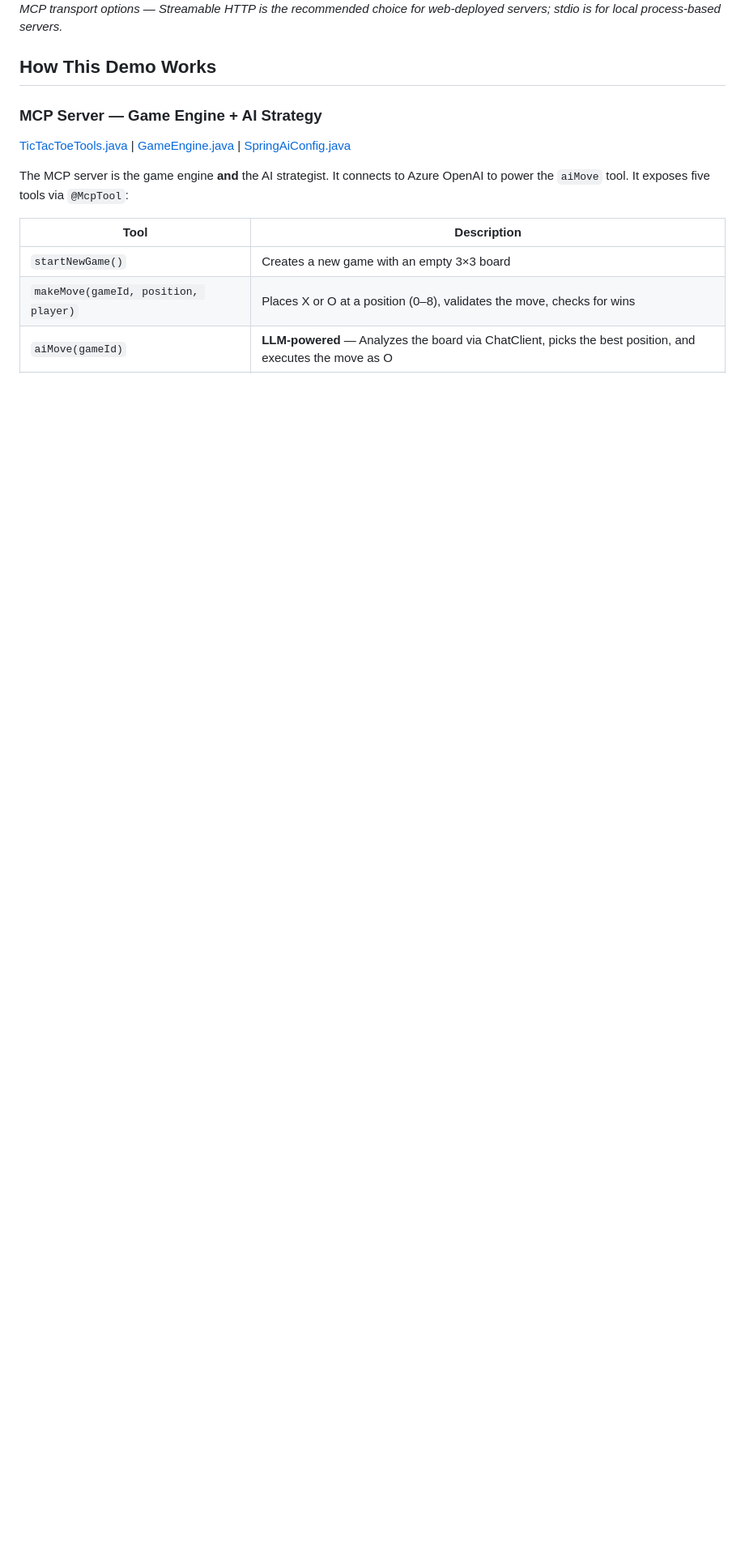
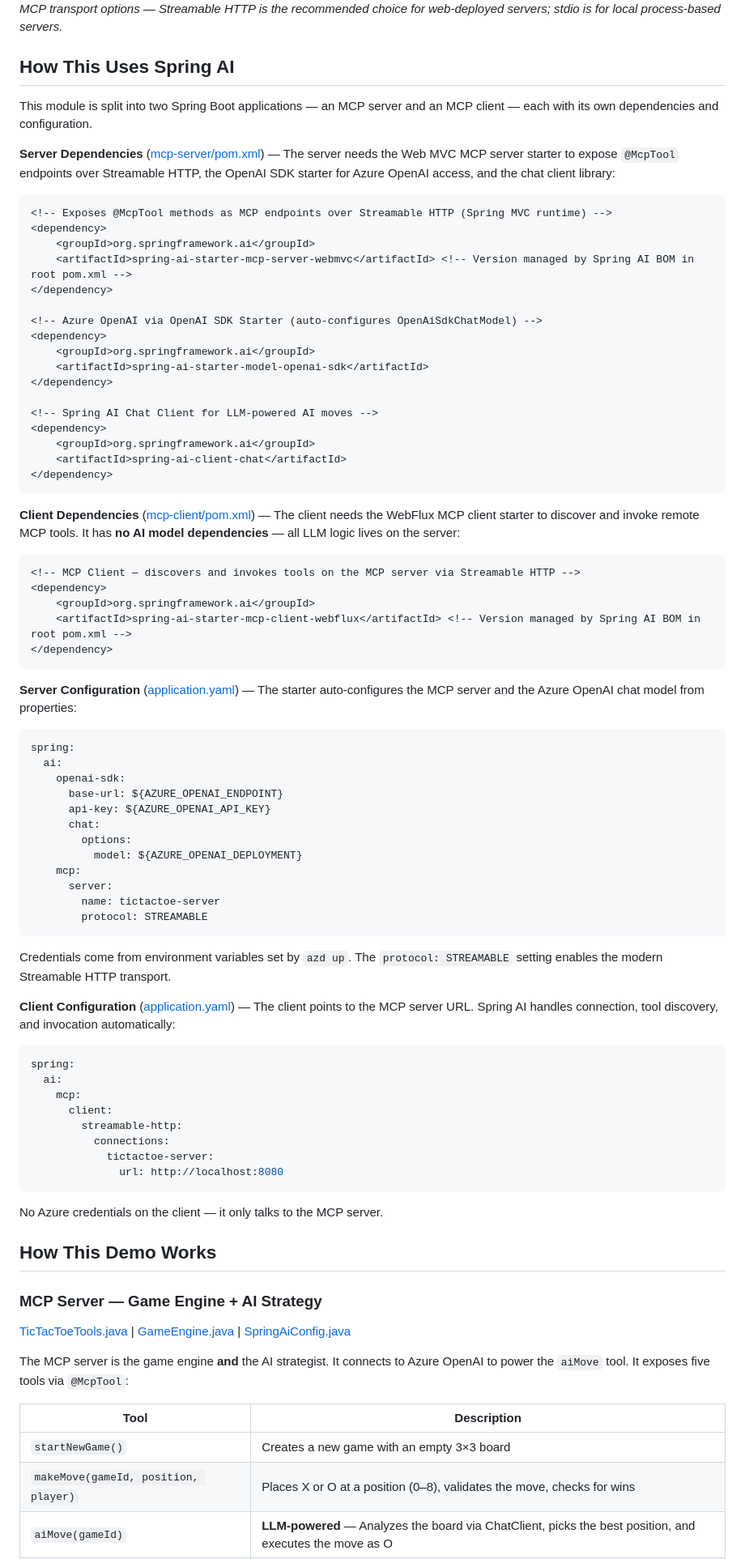
Before and after one commit to roryp/Spring-AI-for-Beginners, a Markdown page: 05-mcp/README.md, the part around one of its changes. Shown at 81% size. Rendered like a GitHub page; blank space fills up the shorter version.

Commit message:
docs: add section on how this module uses Spring AI, including server and client dependencies and configurations

````diff
--- a/05-mcp/README.md
+++ b/05-mcp/README.md
@@ -113,6 +114,76 @@ MCP supports multiple transport mechanisms. This module uses **Streamable HTTP**
 <img src="images/transport-mechanisms.png" alt="MCP Transport Mechanisms" width="800"/>
 
 *MCP transport options — Streamable HTTP is the recommended choice for web-deployed servers; stdio is for local process-based servers.*
+
+## How This Uses Spring AI
+
+This module is split into two Spring Boot applications — an MCP server and an MCP client — each with its own dependencies and configuration.
+
+**Server Dependencies** ([mcp-server/pom.xml](mcp-server/pom.xml)) — The server needs the Web MVC MCP server starter to expose `@McpTool` endpoints over Streamable HTTP, the OpenAI SDK starter for Azure OpenAI access, and the chat client library:
+
+```xml
+<!-- Exposes @McpTool methods as MCP endpoints over Streamable HTTP (Spring MVC runtime) -->
+<dependency>
+    <groupId>org.springframework.ai</groupId>
+    <artifactId>spring-ai-starter-mcp-server-webmvc</artifactId> <!-- Version managed by Spring AI BOM in root pom.xml -->
+</dependency>
+
+<!-- Azure OpenAI via OpenAI SDK Starter (auto-configures OpenAiSdkChatModel) -->
+<dependency>
+    <groupId>org.springframework.ai</groupId>
+    <artifactId>spring-ai-starter-model-openai-sdk</artifactId>
+</dependency>
+
+<!-- Spring AI Chat Client for LLM-powered AI moves -->
+<dependency>
+    <groupId>org.springframework.ai</groupId>
+    <artifactId>spring-ai-client-chat</artifactId>
+</dependency>
+```
+
+**Client Dependencies** ([mcp-client/pom.xml](mcp-client/pom.xml)) — The client needs the WebFlux MCP client starter to discover and invoke remote MCP tools. It has **no AI model dependencies** — all LLM logic lives on the server:
+
+```xml
+<!-- MCP Client — discovers and invokes tools on the MCP server via Streamable HTTP -->
+<dependency>
+    <groupId>org.springframework.ai</groupId>
+    <artifactId>spring-ai-starter-mcp-client-webflux</artifactId> <!-- Version managed by Spring AI BOM in root pom.xml -->
+</dependency>
+```
+
+**Server Configuration** ([application.yaml](mcp-server/src/main/resources/application.yaml)) — The starter auto-configures the MCP server and the Azure OpenAI chat model from properties:
+
+```yaml
+spring:
+  ai:
+    openai-sdk:
+      base-url: ${AZURE_OPENAI_ENDPOINT}
+      api-key: ${AZURE_OPENAI_API_KEY}
+      chat:
+        options:
+          model: ${AZURE_OPENAI_DEPLOYMENT}
+    mcp:
+      server:
+        name: tictactoe-server
+        protocol: STREAMABLE
+```
+
+Credentials come from environment variables set by `azd up`. The `protocol: STREAMABLE` setting enables the modern Streamable HTTP transport.
+
+**Client Configuration** ([application.yaml](mcp-client/src/main/resources/application.yaml)) — The client points to the MCP server URL. Spring AI handles connection, tool discovery, and invocation automatically:
+
+```yaml
+spring:
+  ai:
+    mcp:
+      client:
+        streamable-http:
+          connections:
+            tictactoe-server:
+              url: http://localhost:8080
+```
+
+No Azure credentials on the client — it only talks to the MCP server.
 
 ## How This Demo Works
 
````
Also changed, not shown: other parts of 05-mcp/README.md (+1 -0 lines).
